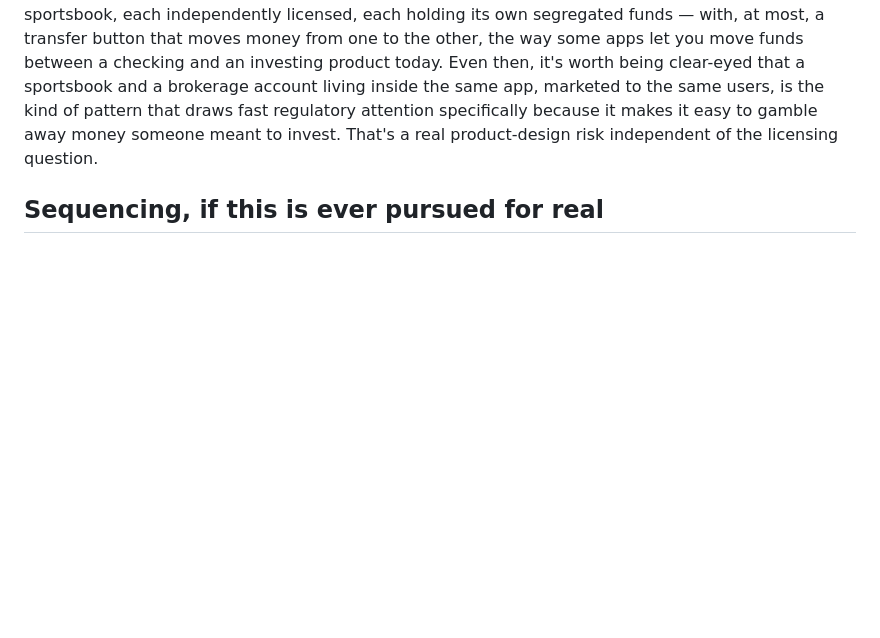
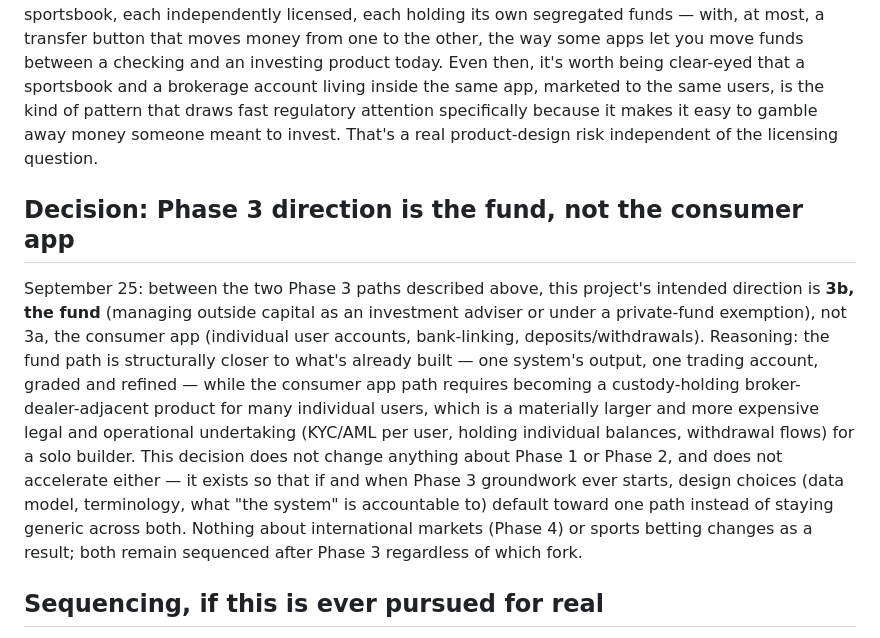
Before and after one commit to JackSmiley1/market-brief-agent, a Markdown page: roadmap.md, the part around the change. Drawn GitHub-style; blank space fills up the shorter version.

Commit message:
Log Phase 3 direction decision: fund over consumer app

```diff
--- a/roadmap.md
+++ b/roadmap.md
@@ -52,6 +52,10 @@ Sports betting is regulated entirely separately from securities — different re
 
 More importantly, both industries independently require segregating customer funds. Securities law (SEC Rule 15c3-3) requires a broker to hold customer funds separately from the firm's own money. Gambling regulations impose the same requirement from the other side — sports-bettor funds generally have to sit in a segregated account, held in trust, with articles of incorporation that explicitly prohibit commingling. Two separate segregation requirements, from two separate regulatory regimes, both pointing the same direction: this cannot legally be "one pooled account that either invests or bets." The closest realistic version is two entirely separate licensed products — a brokerage and a sportsbook, each independently licensed, each holding its own segregated funds — with, at most, a transfer button that moves money from one to the other, the way some apps let you move funds between a checking and an investing product today. Even then, it's worth being clear-eyed that a sportsbook and a brokerage account living inside the same app, marketed to the same users, is the kind of pattern that draws fast regulatory attention specifically because it makes it easy to gamble away money someone meant to invest. That's a real product-design risk independent of the licensing question.
 
+## Decision: Phase 3 direction is the fund, not the consumer app
+
+September 25: between the two Phase 3 paths described above, this project's intended direction is **3b, the fund** (managing outside capital as an investment adviser or under a private-fund exemption), not 3a, the consumer app (individual user accounts, bank-linking, deposits/withdrawals). Reasoning: the fund path is structurally closer to what's already built — one system's output, one trading account, graded and refined — while the consumer app path requires becoming a custody-holding broker-dealer-adjacent product for many individual users, which is a materially larger and more expensive legal and operational undertaking (KYC/AML per user, holding individual balances, withdrawal flows) for a solo builder. This decision does not change anything about Phase 1 or Phase 2, and does not accelerate either — it exists so that if and when Phase 3 groundwork ever starts, design choices (data model, terminology, what "the system" is accountable to) default toward one path instead of staying generic across both. Nothing about international markets (Phase 4) or sports betting changes as a result; both remain sequenced after Phase 3 regardless of which fork.
+
 ## Sequencing, if this is ever pursued for real
 
 1. Phase 2 (personal live trading) only once the paper-trading evidence actually supports it — this is close, not distant.
```
